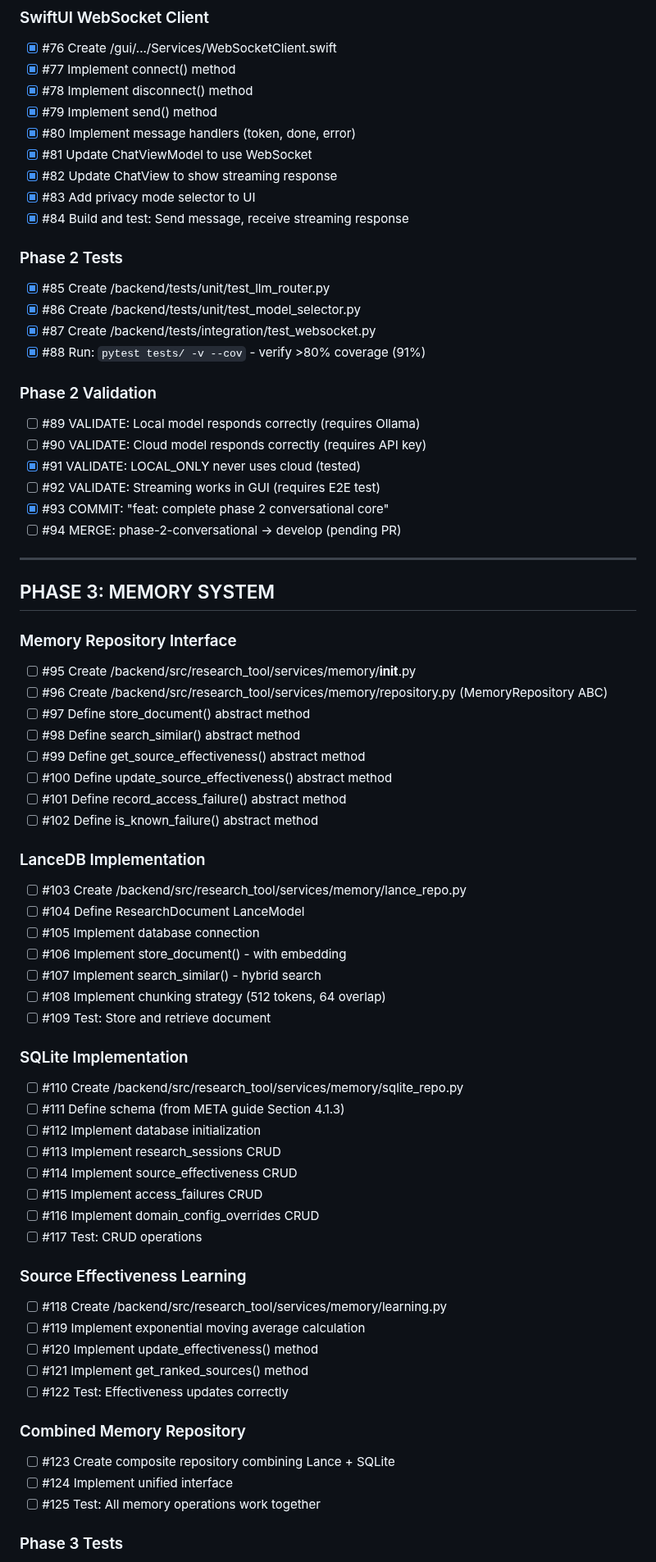
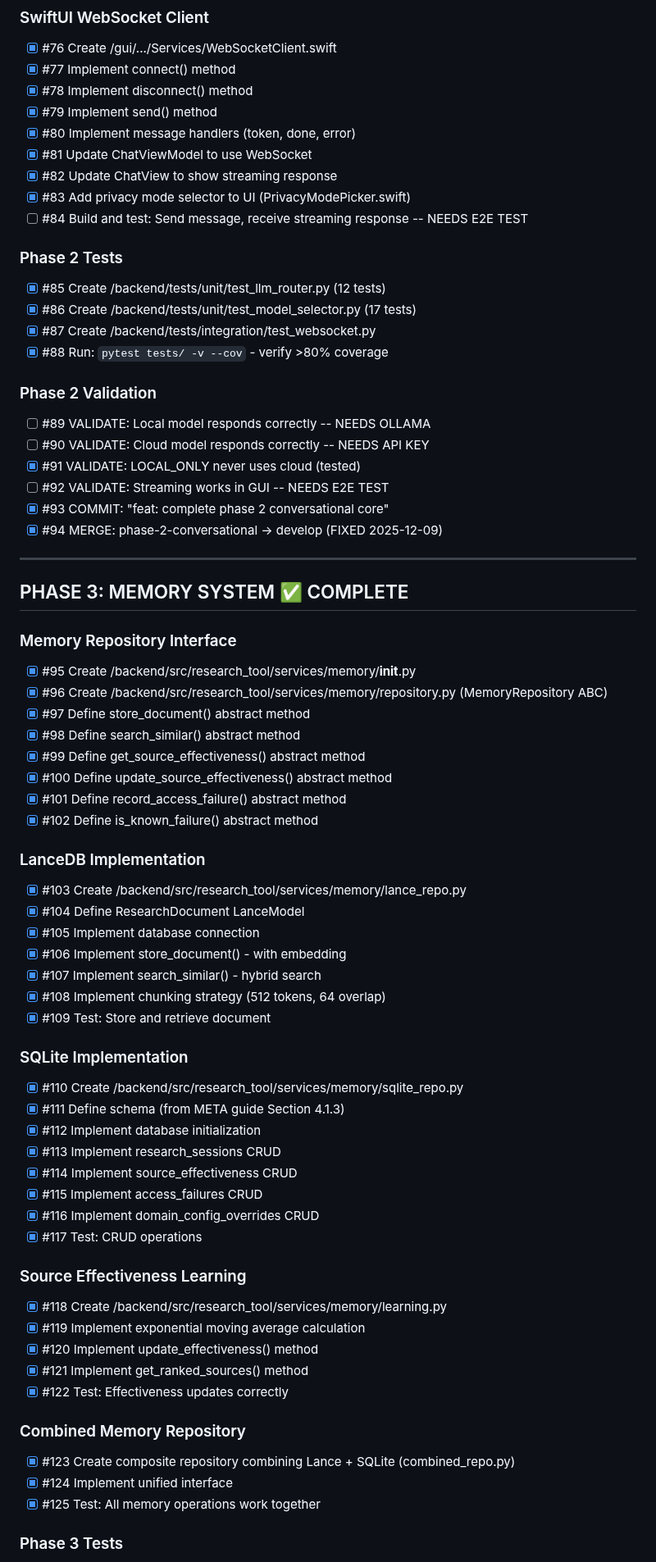
Before and after one commit to memouritsen-ui/solid-robot, a Markdown page: TODO.md, the part around one of its changes. Shown at 82% size. Drawn GitHub-style.

```diff
--- a/TODO.md
+++ b/TODO.md
@@ -128,66 +131,66 @@
 - [x] #80 Implement message handlers (token, done, error)
 - [x] #81 Update ChatViewModel to use WebSocket
 - [x] #82 Update ChatView to show streaming response
-- [x] #83 Add privacy mode selector to UI
-- [x] #84 Build and test: Send message, receive streaming response
+- [x] #83 Add privacy mode selector to UI (PrivacyModePicker.swift)
+- [ ] #84 Build and test: Send message, receive streaming response -- NEEDS E2E TEST
 
 ### Phase 2 Tests
-- [x] #85 Create /backend/tests/unit/test_llm_router.py
-- [x] #86 Create /backend/tests/unit/test_model_selector.py
+- [x] #85 Create /backend/tests/unit/test_llm_router.py (12 tests)
+- [x] #86 Create /backend/tests/unit/test_model_selector.py (17 tests)
 - [x] #87 Create /backend/tests/integration/test_websocket.py
-- [x] #88 Run: `pytest tests/ -v --cov` - verify >80% coverage (91%)
+- [x] #88 Run: `pytest tests/ -v --cov` - verify >80% coverage
 
 ### Phase 2 Validation
-- [ ] #89 VALIDATE: Local model responds correctly (requires Ollama)
-- [ ] #90 VALIDATE: Cloud model responds correctly (requires API key)
+- [ ] #89 VALIDATE: Local model responds correctly -- NEEDS OLLAMA
+- [ ] #90 VALIDATE: Cloud model responds correctly -- NEEDS API KEY
 - [x] #91 VALIDATE: LOCAL_ONLY never uses cloud (tested)
-- [ ] #92 VALIDATE: Streaming works in GUI (requires E2E test)
+- [ ] #92 VALIDATE: Streaming works in GUI -- NEEDS E2E TEST
 - [x] #93 COMMIT: "feat: complete phase 2 conversational core"
-- [ ] #94 MERGE: phase-2-conversational → develop (pending PR)
+- [x] #94 MERGE: phase-2-conversational → develop (FIXED 2025-12-09)
 
 ---
 
-## PHASE 3: MEMORY SYSTEM
+## PHASE 3: MEMORY SYSTEM ✅ COMPLETE
 
 ### Memory Repository Interface
-- [ ] #95 Create /backend/src/research_tool/services/memory/__init__.py
-- [ ] #96 Create /backend/src/research_tool/services/memory/repository.py (MemoryRepository ABC)
-- [ ] #97 Define store_document() abstract method
-- [ ] #98 Define search_similar() abstract method
-- [ ] #99 Define get_source_effectiveness() abstract method
-- [ ] #100 Define update_source_effectiveness() abstract method
-- [ ] #101 Define record_access_failure() abstract method
-- [ ] #102 Define is_known_failure() abstract method
+- [x] #95 Create /backend/src/research_tool/services/memory/__init__.py
+- [x] #96 Create /backend/src/research_tool/services/memory/repository.py (MemoryRepository ABC)
+- [x] #97 Define store_document() abstract method
+- [x] #98 Define search_similar() abstract method
+- [x] #99 Define get_source_effectiveness() abstract method
+- [x] #100 Define update_source_effectiveness() abstract method
+- [x] #101 Define record_access_failure() abstract method
+- [x] #102 Define is_known_failure() abstract method
 
 ### LanceDB Implementation
-- [ ] #103 Create /backend/src/research_tool/services/memory/lance_repo.py
-- [ ] #104 Define ResearchDocument LanceModel
-- [ ] #105 Implement database connection
-- [ ] #106 Implement store_document() - with embedding
-- [ ] #107 Implement search_similar() - hybrid search
-- [ ] #108 Implement chunking strategy (512 tokens, 64 overlap)
-- [ ] #109 Test: Store and retrieve document
+- [x] #103 Create /backend/src/research_tool/services/memory/lance_repo.py
+- [x] #104 Define ResearchDocument LanceModel
+- [x] #105 Implement database connection
+- [x] #106 Implement store_document() - with embedding
+- [x] #107 Implement search_similar() - hybrid search
+- [x] #108 Implement chunking strategy (512 tokens, 64 overlap)
+- [x] #109 Test: Store and retrieve document
 
 ### SQLite Implementation
-- [ ] #110 Create /backend/src/research_tool/services/memory/sqlite_repo.py
-- [ ] #111 Define schema (from META guide Section 4.1.3)
-- [ ] #112 Implement database initialization
-- [ ] #113 Implement research_sessions CRUD
-- [ ] #114 Implement source_effectiveness CRUD
-- [ ] #115 Implement access_failures CRUD
-- [ ] #116 Implement domain_config_overrides CRUD
-- [ ] #117 Test: CRUD operations
+- [x] #110 Create /backend/src/research_tool/services/memory/sqlite_repo.py
+- [x] #111 Define schema (from META guide Section 4.1.3)
+- [x] #112 Implement database initialization
+- [x] #113 Implement research_sessions CRUD
+- [x] #114 Implement source_effectiveness CRUD
+- [x] #115 Implement access_failures CRUD
+- [x] #116 Implement domain_config_overrides CRUD
+- [x] #117 Test: CRUD operations
 
 ### Source Effectiveness Learning
-- [ ] #118 Create /backend/src/research_tool/services/memory/learning.py
-- [ ] #119 Implement exponential moving average calculation
-- [ ] #120 Implement update_effectiveness() method
-- [ ] #121 Implement get_ranked_sources() method
-- [ ] #122 Test: Effectiveness updates correctly
+- [x] #118 Create /backend/src/research_tool/services/memory/learning.py
+- [x] #119 Implement exponential moving average calculation
+- [x] #120 Implement update_effectiveness() method
+- [x] #121 Implement get_ranked_sources() method
+- [x] #122 Test: Effectiveness updates correctly
 
 ### Combined Memory Repository
-- [ ] #123 Create composite repository combining Lance + SQLite
-- [ ] #124 Implement unified interface
-- [ ] #125 Test: All memory operations work together
+- [x] #123 Create composite repository combining Lance + SQLite (combined_repo.py)
+- [x] #124 Implement unified interface
+- [x] #125 Test: All memory operations work together
 
 ### Phase 3 Tests
```
Also changed, not shown: other parts of TODO.md (+158 -143 lines).
